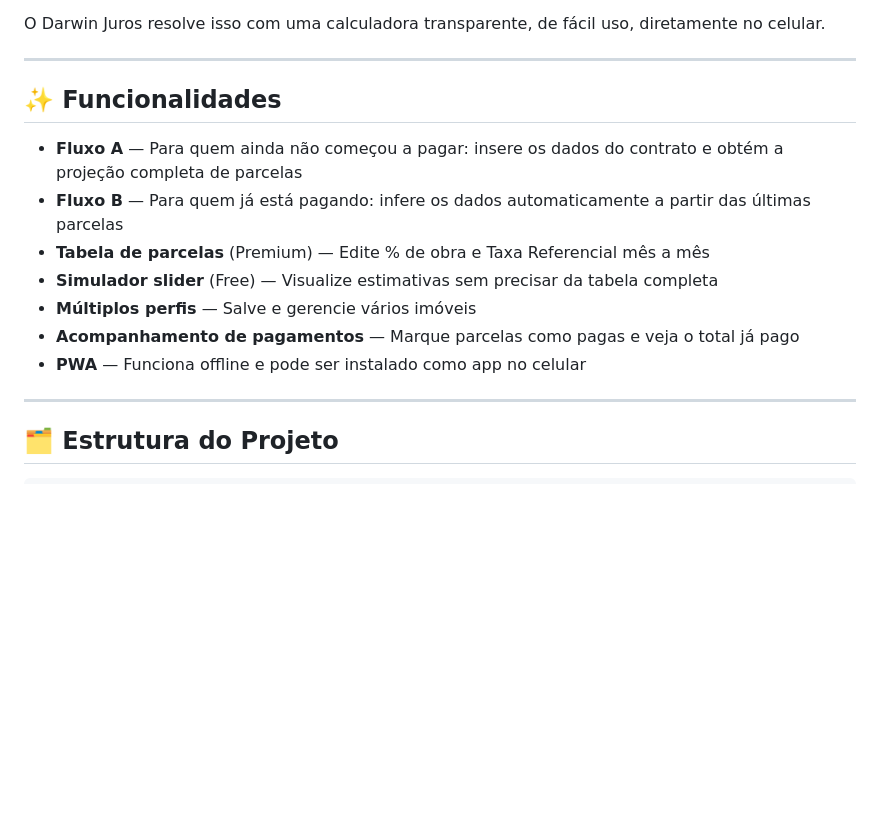
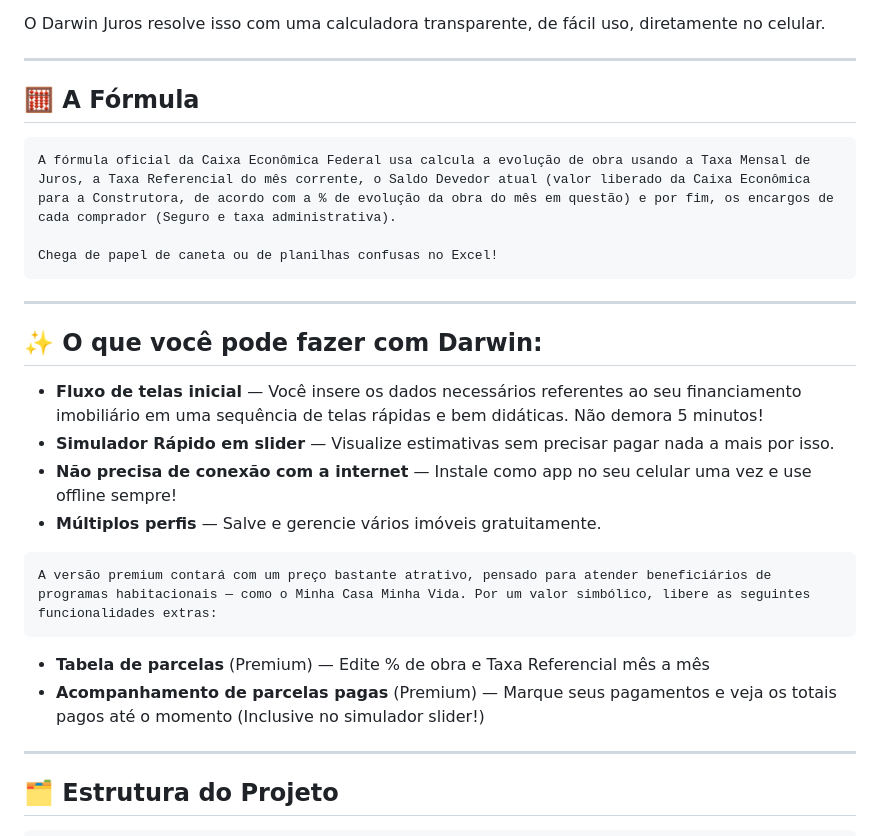
Before and after one commit to machadocreative/Darwin-Juros, a Markdown page: README.md, the part around one of its changes. GitHub-like rendering; blank space fills up the shorter version.

````diff
--- a/README.md
+++ b/README.md
@@ -13,15 +13,30 @@ O Darwin Juros resolve isso com uma calculadora transparente, de fácil uso, dir
 
 ---
 
-## ✨ Funcionalidades
+## 🧮 A Fórmula
 
-- **Fluxo A** — Para quem ainda não começou a pagar: insere os dados do contrato e obtém a projeção completa de parcelas
-- **Fluxo B** — Para quem já está pagando: infere os dados automaticamente a partir das últimas parcelas
+```
+A fórmula oficial da Caixa Econômica Federal usa calcula a evolução de obra usando a Taxa Mensal de Juros, a Taxa Referencial do mês corrente, o Saldo Devedor atual (valor liberado da Caixa Econômica para a Construtora, de acordo com a % de evolução da obra do mês em questão) e por fim, os encargos de cada comprador (Seguro e taxa administrativa).
+
+Chega de papel de caneta ou de planilhas confusas no Excel!
+```
+
+---
+
+## ✨ O que você pode fazer com Darwin:
+
+
+- **Fluxo de telas inicial** — Você insere os dados necessários referentes ao seu financiamento imobiliário em uma sequência de telas rápidas e bem didáticas. Não demora 5 minutos!
+- **Simulador Rápido em slider** — Visualize estimativas sem precisar pagar nada a mais por isso.
+- **Não precisa de conexão com a internet** — Instale como app no seu celular uma vez e use offline sempre!
+- **Múltiplos perfis** — Salve e gerencie vários imóveis gratuitamente.
+
+```
+A versão premium contará com um preço bastante atrativo, pensado para atender beneficiários de programas habitacionais — como o Minha Casa Minha Vida. Por um valor simbólico, libere as seguintes funcionalidades extras:
+```
+
 - **Tabela de parcelas** (Premium) — Edite % de obra e Taxa Referencial mês a mês
-- **Simulador slider** (Free) — Visualize estimativas sem precisar da tabela completa
-- **Múltiplos perfis** — Salve e gerencie vários imóveis
-- **Acompanhamento de pagamentos** — Marque parcelas como pagas e veja o total já pago
-- **PWA** — Funciona offline e pode ser instalado como app no celular
+- **Acompanhamento de parcelas pagas** (Premium) — Marque seus pagamentos e veja os totais pagos até o momento (Inclusive no simulador slider!)
 
 ---
 
````
Also changed, not shown: other parts of README.md (+0 -38 lines).
